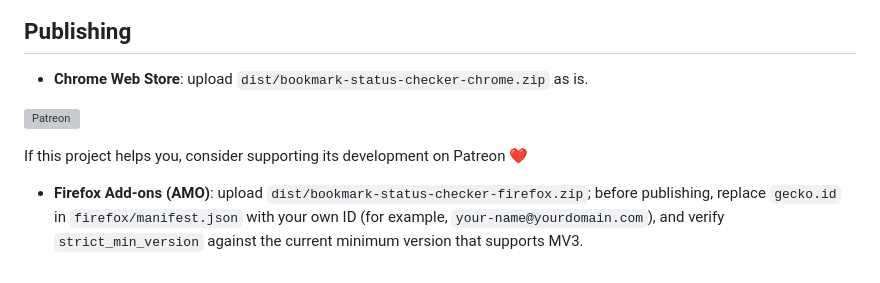
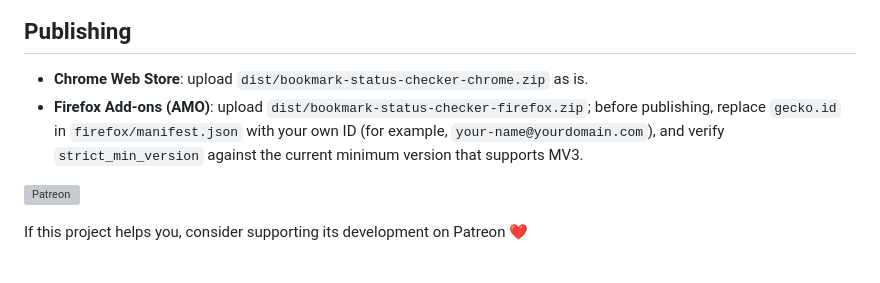
Before and after one commit to shibisty/ext-bc, a Markdown page: README.md, the part around the change. GitHub-like rendering; grey boxes are pictures that could not be loaded.

```diff
--- a/README.md
+++ b/README.md
@@ -73,9 +73,8 @@ This builds `dist/chrome/`, `dist/firefox/`, and two ready-to-use archives:
 ## Publishing
 
 - **Chrome Web Store**: upload `dist/bookmark-status-checker-chrome.zip` as is.
+- **Firefox Add-ons (AMO)**: upload `dist/bookmark-status-checker-firefox.zip`; before publishing, replace `gecko.id` in `firefox/manifest.json` with your own ID (for example, `your-name@yourdomain.com`), and verify `strict_min_version` against the current minimum version that supports MV3.
 
 [![Patreon](https://c5.patreon.com/external/logo/become_a_patron_button.png)](https://www.patreon.com/cw/shibisty)
 
 If this project helps you, consider supporting its development on Patreon ❤️
-
-- **Firefox Add-ons (AMO)**: upload `dist/bookmark-status-checker-firefox.zip`; before publishing, replace `gecko.id` in `firefox/manifest.json` with your own ID (for example, `your-name@yourdomain.com`), and verify `strict_min_version` against the current minimum version that supports MV3.
```
